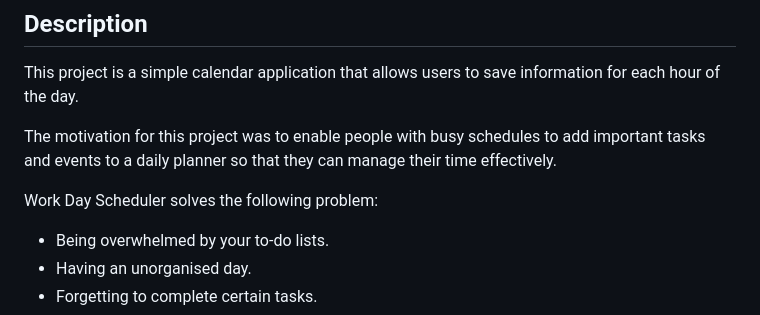
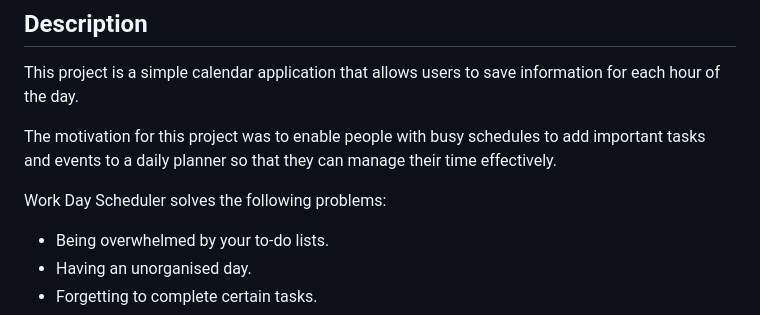
Before and after one commit to shemlock/daily-planner, a Markdown page: README.md, the part around the change. GitHub-like rendering.

Commit message:
Update README.md
This commit updates the README.md file

```diff
--- a/README.md
+++ b/README.md
@@ -10,7 +10,7 @@ This project is a simple calendar application that allows users to save informat
 
 The motivation for this project was to enable people with busy schedules to add important tasks and events to a daily planner so that they can manage their time effectively.
 
-Work Day Scheduler solves the following problem:
+Work Day Scheduler solves the following problems:
 * Being overwhelmed by your to-do lists.
 * Having an unorganised day.
 * Forgetting to complete certain tasks.
```
